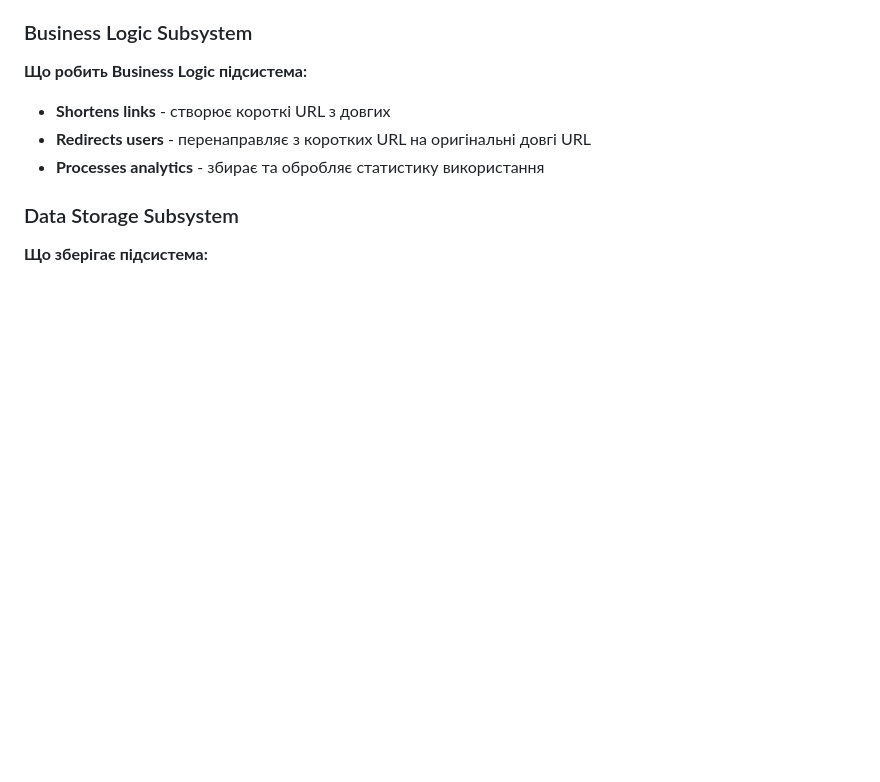
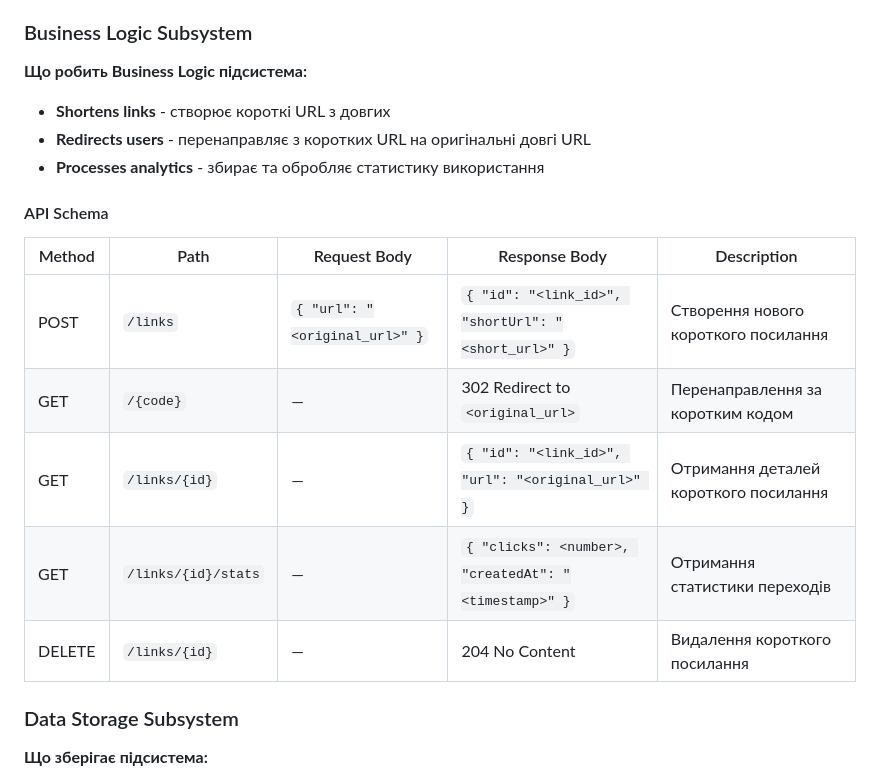
Before and after one commit to furaizi/MTRPZ-lab-4, a Markdown page: docs/design.md, the part around the change. Rendered like a GitHub page; blank space fills up the shorter version.

Commit message:
docs: api schema to design

```diff
--- a/docs/design.md
+++ b/docs/design.md
@@ -60,6 +60,16 @@
 - **Shortens links** - створює короткі URL з довгих
 - **Redirects users** - перенаправляє з коротких URL на оригінальні довгі URL
 - **Processes analytics** - збирає та обробляє статистику використання
+
+#### API Schema
+
+| Method | Path                | Request Body                  | Response Body                                        | Description                           |
+| ------ | ------------------- | ----------------------------- | ---------------------------------------------------- | ------------------------------------- |
+| POST   | `/links`            | `{ "url": "<original_url>" }` | `{ "id": "<link_id>", "shortUrl": "<short_url>" }`   | Створення нового короткого посилання  |
+| GET    | `/{code}`           | —                             | 302 Redirect to `<original_url>`                     | Перенаправлення за коротким кодом     |
+| GET    | `/links/{id}`       | —                             | `{ "id": "<link_id>", "url": "<original_url>" }`     | Отримання деталей короткого посилання |
+| GET    | `/links/{id}/stats` | —                             | `{ "clicks": <number>, "createdAt": "<timestamp>" }` | Отримання статистики переходів        |
+| DELETE | `/links/{id}`       | —                             | 204 No Content                                       | Видалення короткого посилання         |
 
 ### Data Storage Subsystem
 
```
